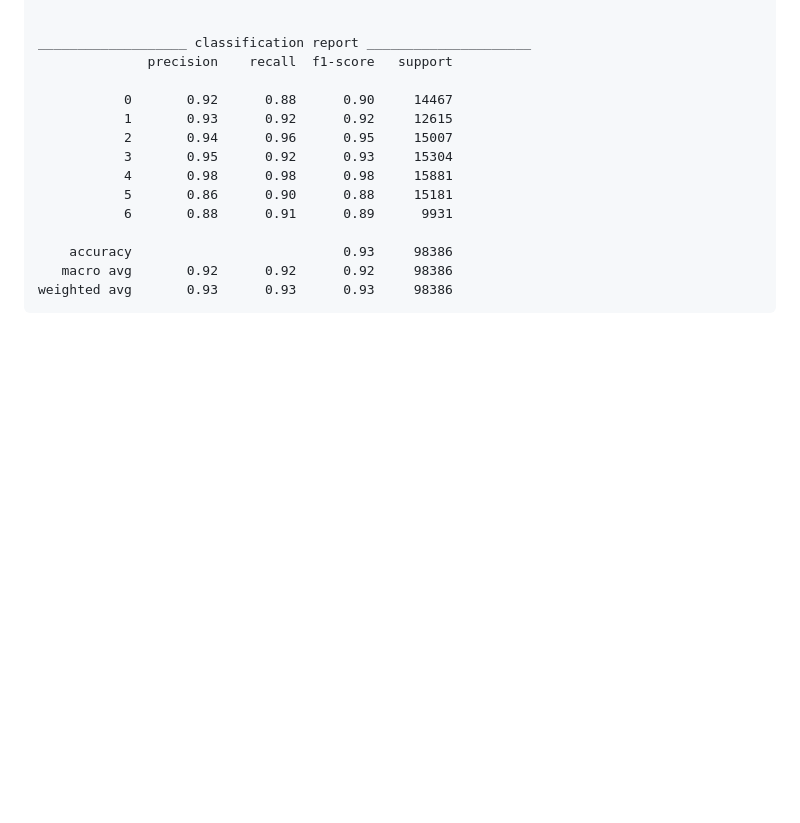
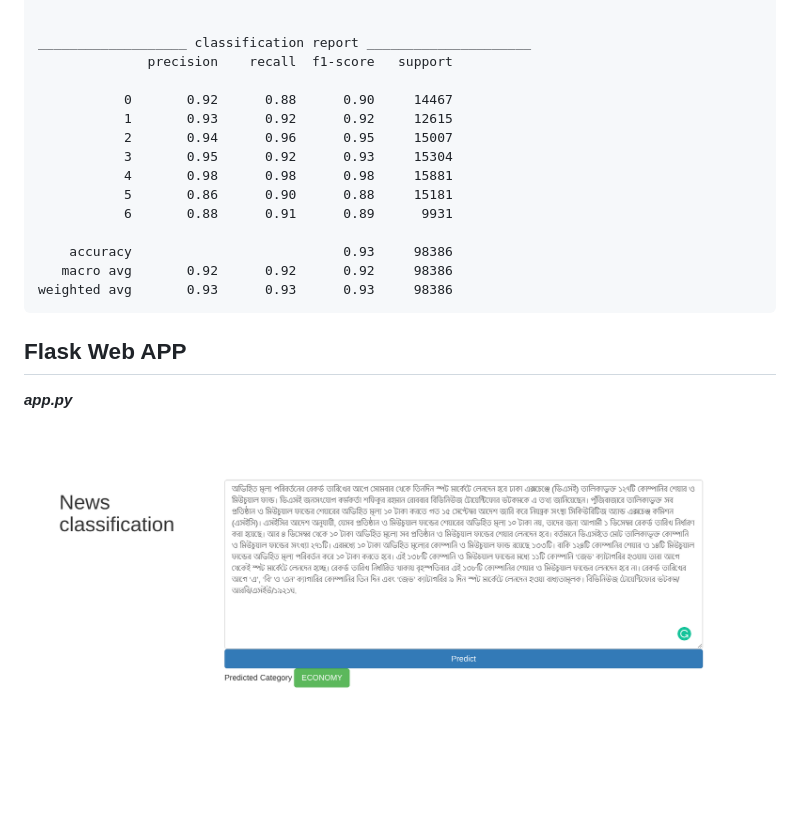
Before and after one commit to rasel-khondokar/BanglaMCT7-Bangla-Multi-Class-Text-Classification, a Markdown page: README.md, the part around the change printed below. Drawn GitHub-style; pictures changed too: REPORT/IMAGES/app.png (added); blank space fills up the shorter version.

```diff
--- a/README.md
+++ b/README.md
@@ -141,3 +141,9 @@ model as the best model.**
         accuracy                           0.93     98386
        macro avg       0.92      0.92      0.92     98386
     weighted avg       0.93      0.93      0.93     98386
+
+## Flask Web APP
+
+**_app.py_**
+
+![ui](REPORT/IMAGES/app.png?raw=true)
```
Also changed, not shown: other parts of README.md (+1 -1 lines), 8 other files.
